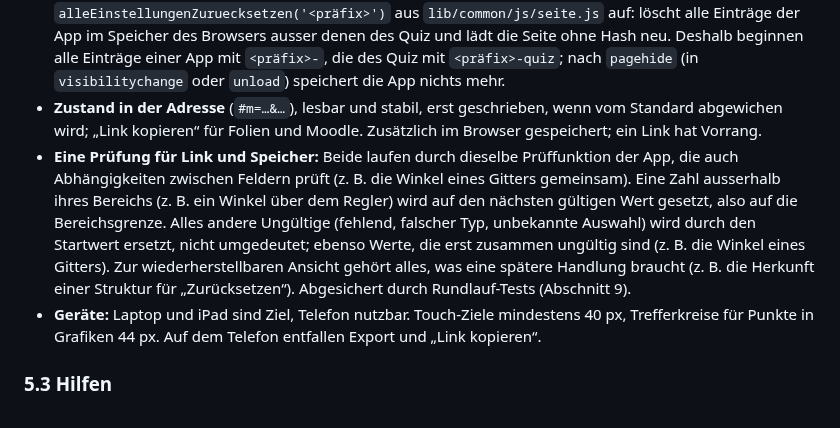
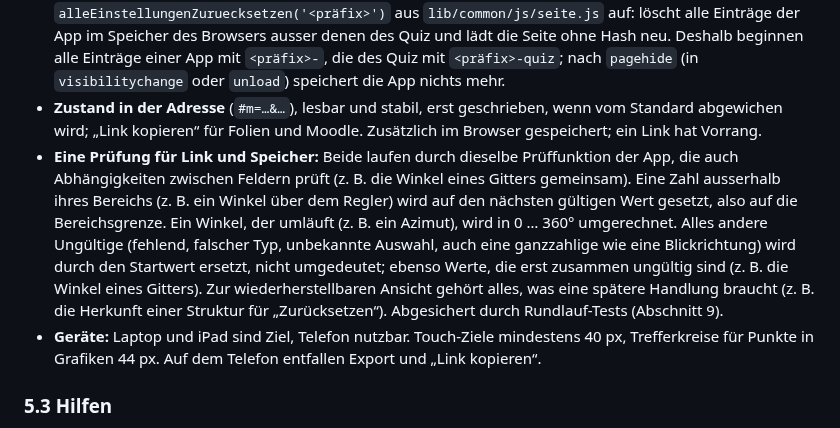
Before and after one commit to manganite/crystallography-common, a Markdown page: LEITFADEN.md, the part around the change. GitHub-like rendering.

Commit message:
Leitfaden 5.2: umlaufende Winkel und ganzzahlige Auswahl (Review #84)
Co-Authored-By: Claude Opus 5.5 <noreply@anthropic.com>
Claude-Session: https://claude.ai/code/session_01L8SY93qeihJm469Dd5tmF3

```diff
--- a/LEITFADEN.md
+++ b/LEITFADEN.md
@@ -56,7 +56,7 @@ Die App ist eine **Werkbank**: links die Bedienung, rechts die Darstellungen, da
 - **Kein versteckter Zustand:** Ein Schalter, der gerade nicht wirkt, wird gesperrt und nicht abgewählt; der Grund steht darunter (`.check .why`), bei einem Schalter als Knopf in der Tafel bei der Tafel (Legende oder Hinweis). Anders die **Werkzeuge**: Knöpfe in der Werkzeugleiste einer Tafel, deren einziger Zweck die Art der Eingabe ist (z. B. Zeichnen und Radieren in plane-groups, Zone und Winkel in stereography). Sie schliessen sich wie eine Auswahl aus: Wählt man ein anderes Werkzeug oder schliesst eine andere Funktion sie aus, werden sie abgewählt; solange sie ausgeschlossen sind, sind sie gesperrt (sichtbar blass, `css/app.css`: `.tools button:disabled`, ebenso `.seg button:disabled`; Muster in Tafel A der Vorlage), und der Grund steht bei der Tafel. Gibt es ein Werkzeug in einem Modus gar nicht, fehlt es dort. Knöpfe für die Ansicht (z. B. Lupe) und Kontrollkästchen sind Schalter, auch wenn sie mitbestimmen, was ein Tippen bewirkt. Zwei Wege zum selben Ergebnis vermeiden.
 - **Vorhersagbar:** Zurücksetzen je Abschnitt (`.resetbtn`) und „Alle Einstellungen zurücksetzen“: `<button class="resetbtn" id="reset-alles">` als letztes Element der Seitenleiste, ausserhalb aller Abschnitte und Karten, damit nie in einem eingeklappten Abschnitt verborgen (Vorlage). Er ruft `alleEinstellungenZuruecksetzen('<präfix>')` aus `lib/common/js/seite.js` auf: löscht alle Einträge der App im Speicher des Browsers ausser denen des Quiz und lädt die Seite ohne Hash neu. Deshalb beginnen alle Einträge einer App mit `<präfix>-`, die des Quiz mit `<präfix>-quiz`; nach `pagehide` (in `visibilitychange` oder `unload`) speichert die App nichts mehr.
 - **Zustand in der Adresse** (`#m=…&…`), lesbar und stabil, erst geschrieben, wenn vom Standard abgewichen wird; „Link kopieren“ für Folien und Moodle. Zusätzlich im Browser gespeichert; ein Link hat Vorrang.
-- **Eine Prüfung für Link und Speicher:** Beide laufen durch dieselbe Prüffunktion der App, die auch Abhängigkeiten zwischen Feldern prüft (z. B. die Winkel eines Gitters gemeinsam). Eine Zahl ausserhalb ihres Bereichs (z. B. ein Winkel über dem Regler) wird auf den nächsten gültigen Wert gesetzt, also auf die Bereichsgrenze. Alles andere Ungültige (fehlend, falscher Typ, unbekannte Auswahl) wird durch den Startwert ersetzt, nicht umgedeutet; ebenso Werte, die erst zusammen ungültig sind (z. B. die Winkel eines Gitters). Zur wiederherstellbaren Ansicht gehört alles, was eine spätere Handlung braucht (z. B. die Herkunft einer Struktur für „Zurücksetzen“). Abgesichert durch Rundlauf-Tests (Abschnitt 9).
+- **Eine Prüfung für Link und Speicher:** Beide laufen durch dieselbe Prüffunktion der App, die auch Abhängigkeiten zwischen Feldern prüft (z. B. die Winkel eines Gitters gemeinsam). Eine Zahl ausserhalb ihres Bereichs (z. B. ein Winkel über dem Regler) wird auf den nächsten gültigen Wert gesetzt, also auf die Bereichsgrenze. Ein Winkel, der umläuft (z. B. ein Azimut), wird in 0 … 360° umgerechnet. Alles andere Ungültige (fehlend, falscher Typ, unbekannte Auswahl, auch eine ganzzahlige wie eine Blickrichtung) wird durch den Startwert ersetzt, nicht umgedeutet; ebenso Werte, die erst zusammen ungültig sind (z. B. die Winkel eines Gitters). Zur wiederherstellbaren Ansicht gehört alles, was eine spätere Handlung braucht (z. B. die Herkunft einer Struktur für „Zurücksetzen“). Abgesichert durch Rundlauf-Tests (Abschnitt 9).
 - **Geräte:** Laptop und iPad sind Ziel, Telefon nutzbar. Touch-Ziele mindestens 40 px, Trefferkreise für Punkte in Grafiken 44 px. Auf dem Telefon entfallen Export und „Link kopieren“.
 
 ### 5.3 Hilfen
```
